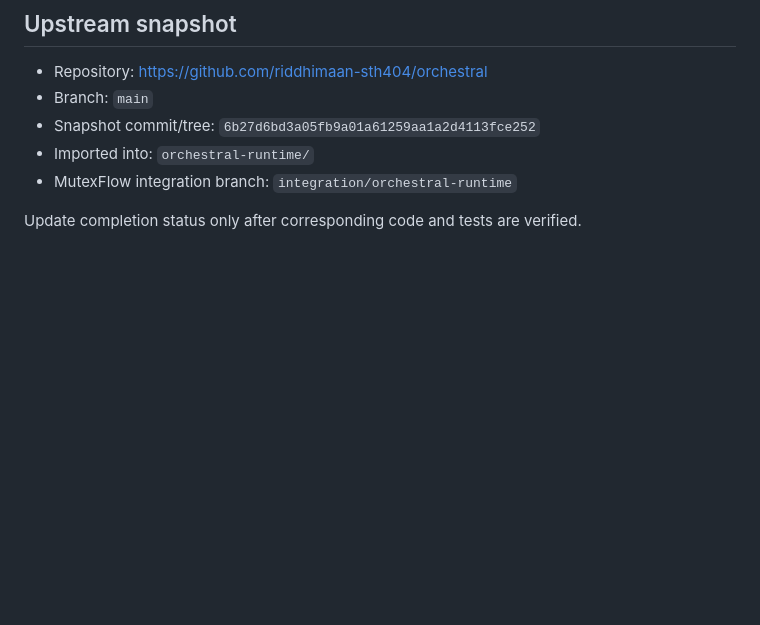
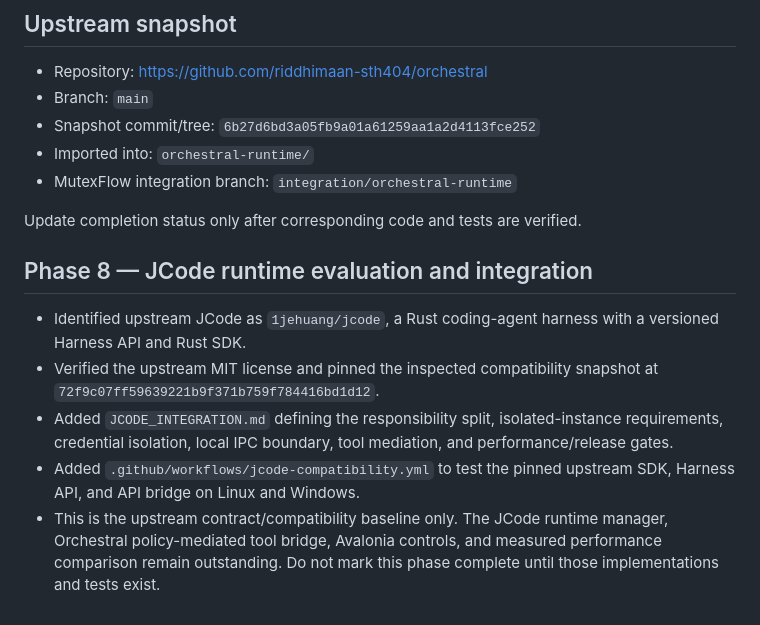
Before and after one commit to riddhimaan-sth404/mutexflow, a Markdown page: ORCHESTRAL_MERGE_PLAN.md, the part around the change. GitHub-like rendering; blank space fills up the shorter version.

Commit message:
docs: track JCode runtime integration phase

```diff
--- a/ORCHESTRAL_MERGE_PLAN.md
+++ b/ORCHESTRAL_MERGE_PLAN.md
@@ -110,3 +110,12 @@ The initial integration keeps Citadel as a loopback-only sidecar to preserve beh
 - MutexFlow integration branch: `integration/orchestral-runtime`
 
 Update completion status only after corresponding code and tests are verified.
+
+
+## Phase 8 — JCode runtime evaluation and integration
+
+- Identified upstream JCode as `1jehuang/jcode`, a Rust coding-agent harness with a versioned Harness API and Rust SDK.
+- Verified the upstream MIT license and pinned the inspected compatibility snapshot at `72f9c07ff59639221b9f371b759f784416bd1d12`.
+- Added `JCODE_INTEGRATION.md` defining the responsibility split, isolated-instance requirements, credential isolation, local IPC boundary, tool mediation, and performance/release gates.
+- Added `.github/workflows/jcode-compatibility.yml` to test the pinned upstream SDK, Harness API, and API bridge on Linux and Windows.
+- This is the upstream contract/compatibility baseline only. The JCode runtime manager, Orchestral policy-mediated tool bridge, Avalonia controls, and measured performance comparison remain outstanding. Do not mark this phase complete until those implementations and tests exist.
```
